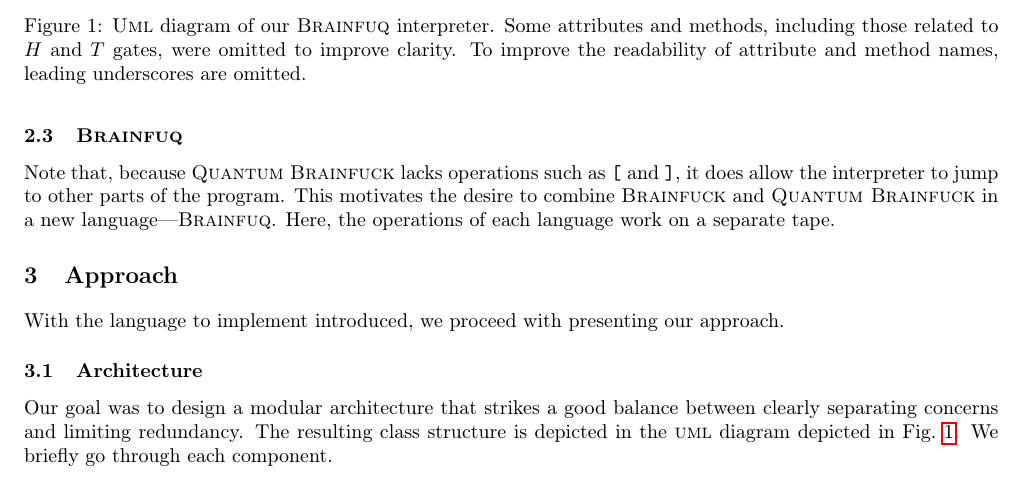
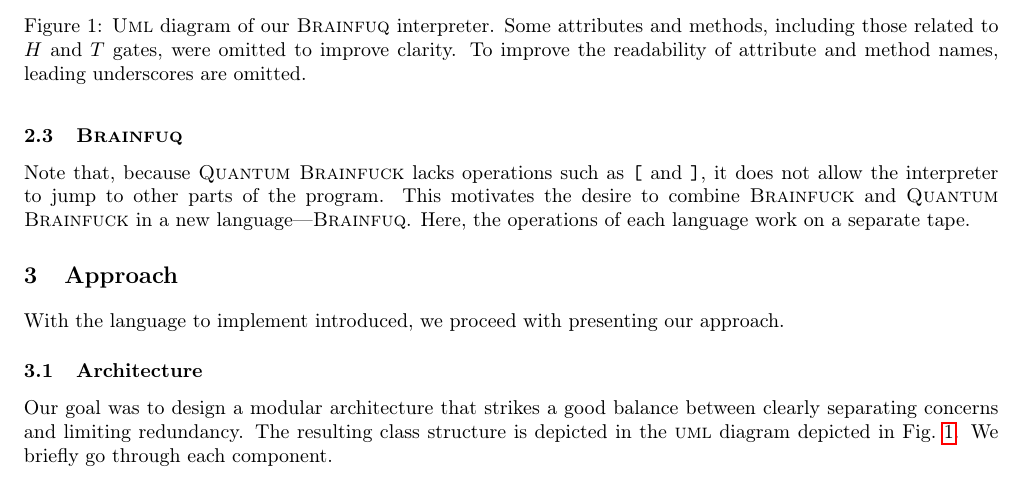
Before and after one commit to dabund24/brainfuq, a LaTeX document (paper/paper.tex, which reads paper/chapters/02-background.tex): part of page 2 of 5, cut so that both start at the same text. Compiled offline with pdfLaTeX.

Commit message:
add missing not

```diff
--- a/paper/chapters/02-background.tex
+++ b/paper/chapters/02-background.tex
@@ -62,4 +62,4 @@ Similarly to how \bfck{} is a turing-complete language, a subset of the gates \q
 \subsection{\bfq}
 \label{sec:background-hb}
 
-Note that, because \qbfck{} lacks operations such as \texttt{[} and \texttt{]}, it does allow the interpreter to jump to other parts of the program. This motivates the desire to combine \bfck{} and \qbfck{} in a new language---\bfq{}. Here, the operations of each language work on a separate tape.
+Note that, because \qbfck{} lacks operations such as \texttt{[} and \texttt{]}, it does not allow the interpreter to jump to other parts of the program. This motivates the desire to combine \bfck{} and \qbfck{} in a new language---\bfq{}. Here, the operations of each language work on a separate tape.
```
